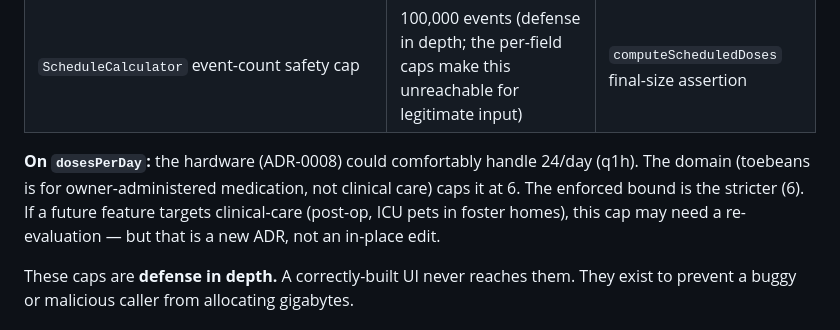
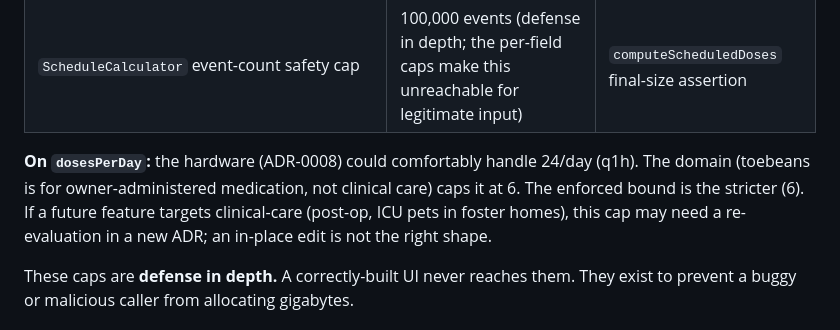
Before and after one commit to weijia-89/toebeans, a Markdown page: docs/adr/0008-performance-class-target.md, the part around one of its changes. Drawn GitHub-style.

```diff
--- a/docs/adr/0008-performance-class-target.md
+++ b/docs/adr/0008-performance-class-target.md
@@ -41,7 +41,7 @@ We need an **explicit lowest-supported-device target** that every ADR and every
 | `ScheduleCalculator.computeScheduledDoses` window max | 30 days (720h; covers milestone 2 "next month" view) | `computeScheduledDoses` `require` |
 | `ScheduleCalculator` event-count safety cap | 100,000 events (defense in depth; the per-field caps make this unreachable for legitimate input) | `computeScheduledDoses` final-size assertion |
 
-**On `dosesPerDay`:** the hardware (ADR-0008) could comfortably handle 24/day (q1h). The domain (toebeans is for owner-administered medication, not clinical care) caps it at 6. The enforced bound is the stricter (6). If a future feature targets clinical-care (post-op, ICU pets in foster homes), this cap may need a re-evaluation — but that is a new ADR, not an in-place edit.
+**On `dosesPerDay`:** the hardware (ADR-0008) could comfortably handle 24/day (q1h). The domain (toebeans is for owner-administered medication, not clinical care) caps it at 6. The enforced bound is the stricter (6). If a future feature targets clinical-care (post-op, ICU pets in foster homes), this cap may need a re-evaluation in a new ADR; an in-place edit is not the right shape.
 
 These caps are **defense in depth.** A correctly-built UI never reaches them. They exist to prevent a buggy or malicious caller from allocating gigabytes.
 
```
Also changed, not shown: other parts of docs/adr/0008-performance-class-target.md (+8 -8 lines), docs/adr/0004-tapering-schedule-model.md (+10 -10 lines), docs/adr/0016-plain-json-backup-encryption-deferred.md (+8 -8 lines).
